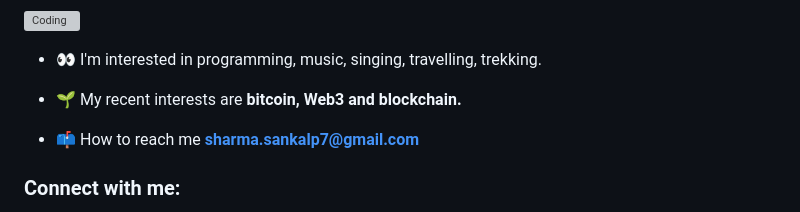
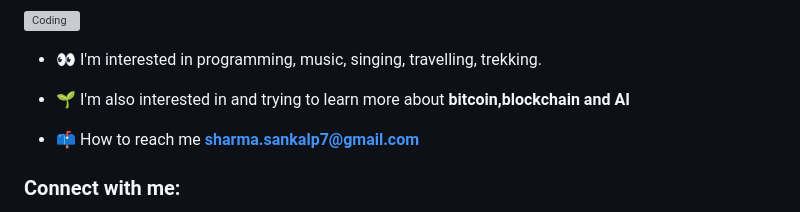
Before and after one commit to SankalpSharma7/SankalpSharma7, a Markdown page: README.md, the part around the change printed below. Drawn GitHub-style; grey boxes are pictures that could not be loaded.

```diff
--- a/README.md
+++ b/README.md
@@ -8,7 +10,7 @@
 
 - 👀 I'm interested in programming, music, singing, travelling, trekking.
 
-- 🌱 My recent interests are **bitcoin, Web3 and blockchain.**
+- 🌱 I'm also interested in and trying to learn more about  **bitcoin,blockchain and AI**
 
 - 📫 How to reach me **sharma.sankalp7@gmail.com**
 
```
Also changed, not shown: other parts of README.md (+2 -0 lines).
